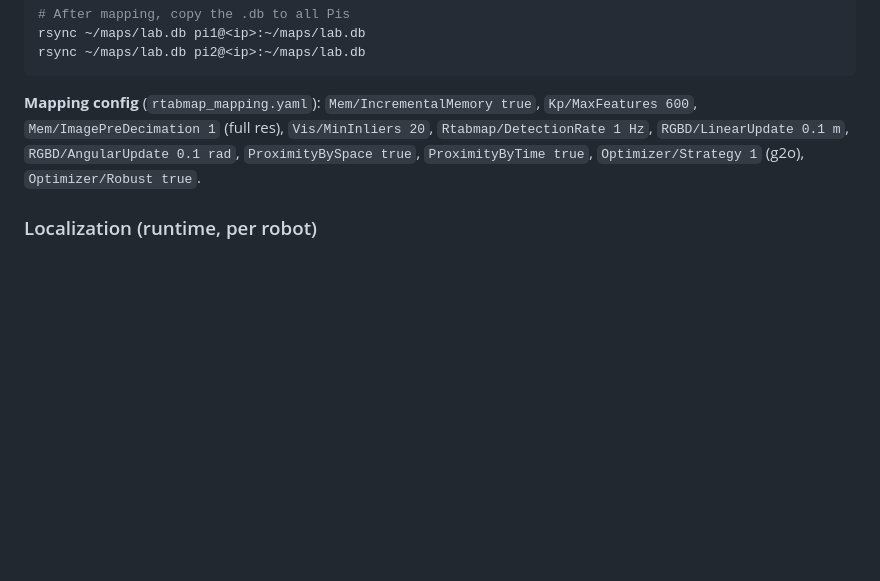
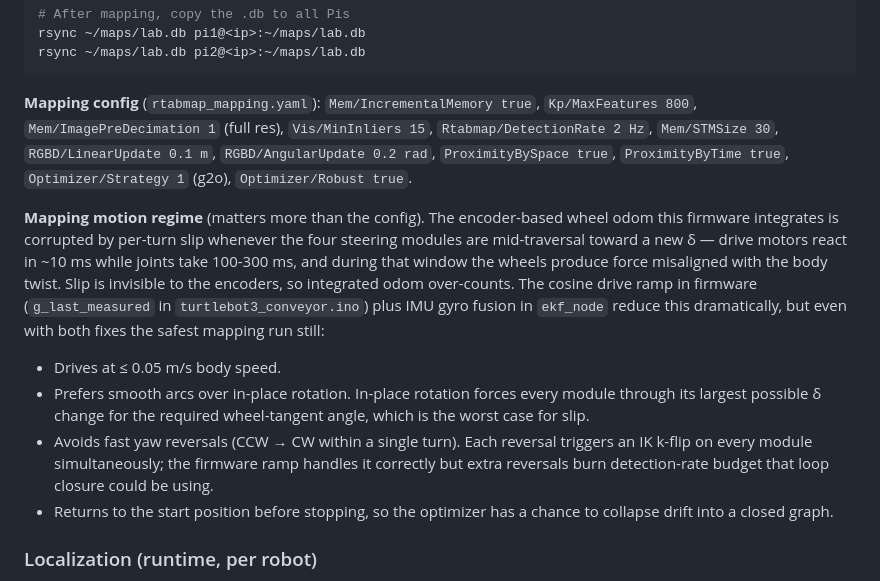
Before and after one commit to Tankikun/swerve_transport_project, a Markdown page: CLAUDE.md, the part around the change. Drawn GitHub-style; blank space fills up the shorter version.

Commit message:
docs(CLAUDE.md): align mapping config with YAML and add motion regime
Two related cleanups in the localization stack section:

1. Doc drift fix. The mapping config line was citing pre-tuning values
   that no longer match rtabmap_mapping.yaml. Updated:
   - Kp/MaxFeatures: 600 → 800
   - Vis/MinInliers: 20 → 15
   - Rtabmap/DetectionRate: 1 Hz → 2 Hz
   - RGBD/AngularUpdate: 0.1 → 0.2 rad
   - Mem/STMSize: added (30; was implicit / not tracked).

2. Mapping motion regime guidance. The bench failure mode behind the
   slip-mitigation branches is that even small odom drift poisons
   RTAB-Map's PnP prior at loop closure. The firmware cosine drive
   ramp + ekf_node gyro fusion fix most of it at the source, but
   workflow choices (slow body speed, smooth arcs over in-place
   rotation, no fast yaw reversals, return-to-start before stopping)
   are free additional wins that stack with the code fixes.

Co-Authored-By: Claude Opus 4.7 <noreply@anthropic.com>

````diff
--- a/CLAUDE.md
+++ b/CLAUDE.md
@@ -142,7 +142,13 @@ rsync ~/maps/lab.db pi1@<ip>:~/maps/lab.db
 rsync ~/maps/lab.db pi2@<ip>:~/maps/lab.db
 ```
 
-**Mapping config** (`rtabmap_mapping.yaml`): `Mem/IncrementalMemory true`, `Kp/MaxFeatures 600`, `Mem/ImagePreDecimation 1` (full res), `Vis/MinInliers 20`, `Rtabmap/DetectionRate 1 Hz`, `RGBD/LinearUpdate 0.1 m`, `RGBD/AngularUpdate 0.1 rad`, `ProximityBySpace true`, `ProximityByTime true`, `Optimizer/Strategy 1` (g2o), `Optimizer/Robust true`.
+**Mapping config** (`rtabmap_mapping.yaml`): `Mem/IncrementalMemory true`, `Kp/MaxFeatures 800`, `Mem/ImagePreDecimation 1` (full res), `Vis/MinInliers 15`, `Rtabmap/DetectionRate 2 Hz`, `Mem/STMSize 30`, `RGBD/LinearUpdate 0.1 m`, `RGBD/AngularUpdate 0.2 rad`, `ProximityBySpace true`, `ProximityByTime true`, `Optimizer/Strategy 1` (g2o), `Optimizer/Robust true`.
+
+**Mapping motion regime** (matters more than the config). The encoder-based wheel odom this firmware integrates is corrupted by per-turn slip whenever the four steering modules are mid-traversal toward a new δ — drive motors react in ~10 ms while joints take 100-300 ms, and during that window the wheels produce force misaligned with the body twist. Slip is invisible to the encoders, so integrated odom over-counts. The cosine drive ramp in firmware (`g_last_measured` in `turtlebot3_conveyor.ino`) plus IMU gyro fusion in `ekf_node` reduce this dramatically, but even with both fixes the safest mapping run still:
+- Drives at ≤ 0.05 m/s body speed.
+- Prefers smooth arcs over in-place rotation. In-place rotation forces every module through its largest possible δ change for the required wheel-tangent angle, which is the worst case for slip.
+- Avoids fast yaw reversals (CCW → CW within a single turn). Each reversal triggers an IK k-flip on every module simultaneously; the firmware ramp handles it correctly but extra reversals burn detection-rate budget that loop closure could be using.
+- Returns to the start position before stopping, so the optimizer has a chance to collapse drift into a closed graph.
 
 ### Localization (runtime, per robot)
 
````
